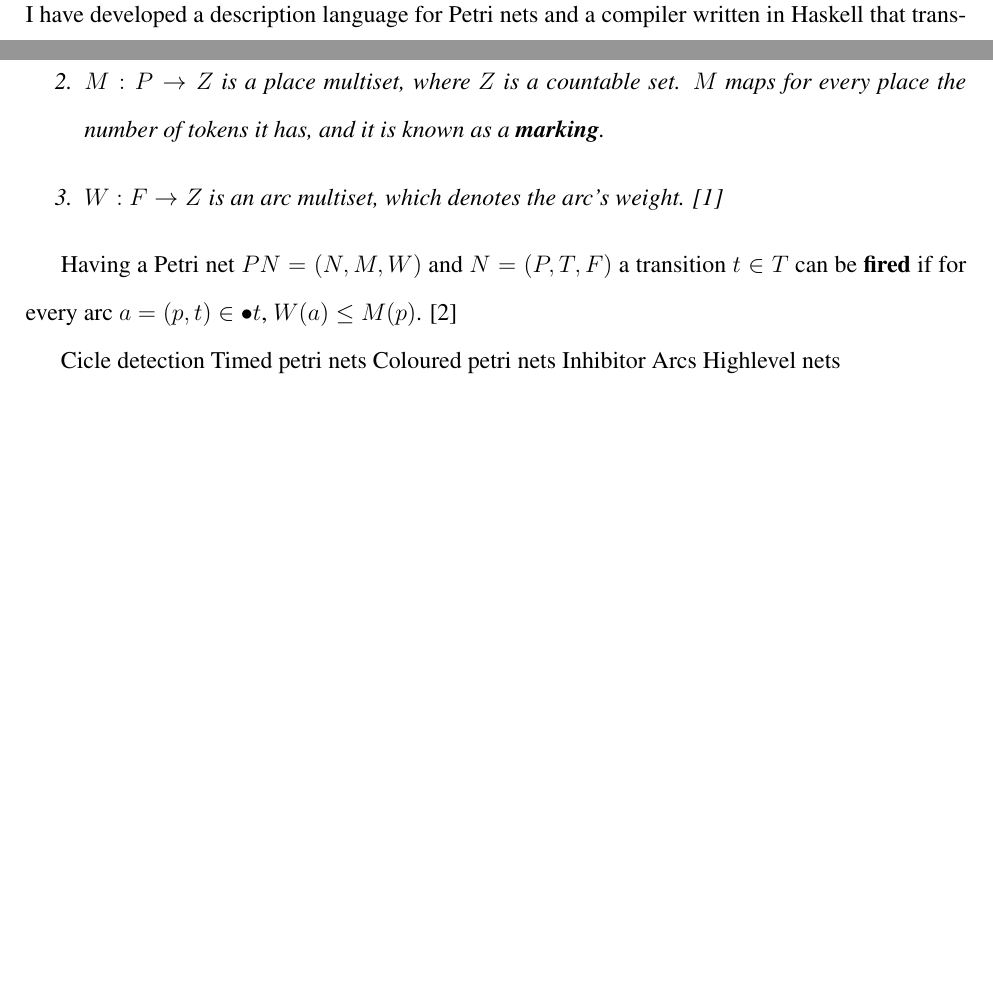
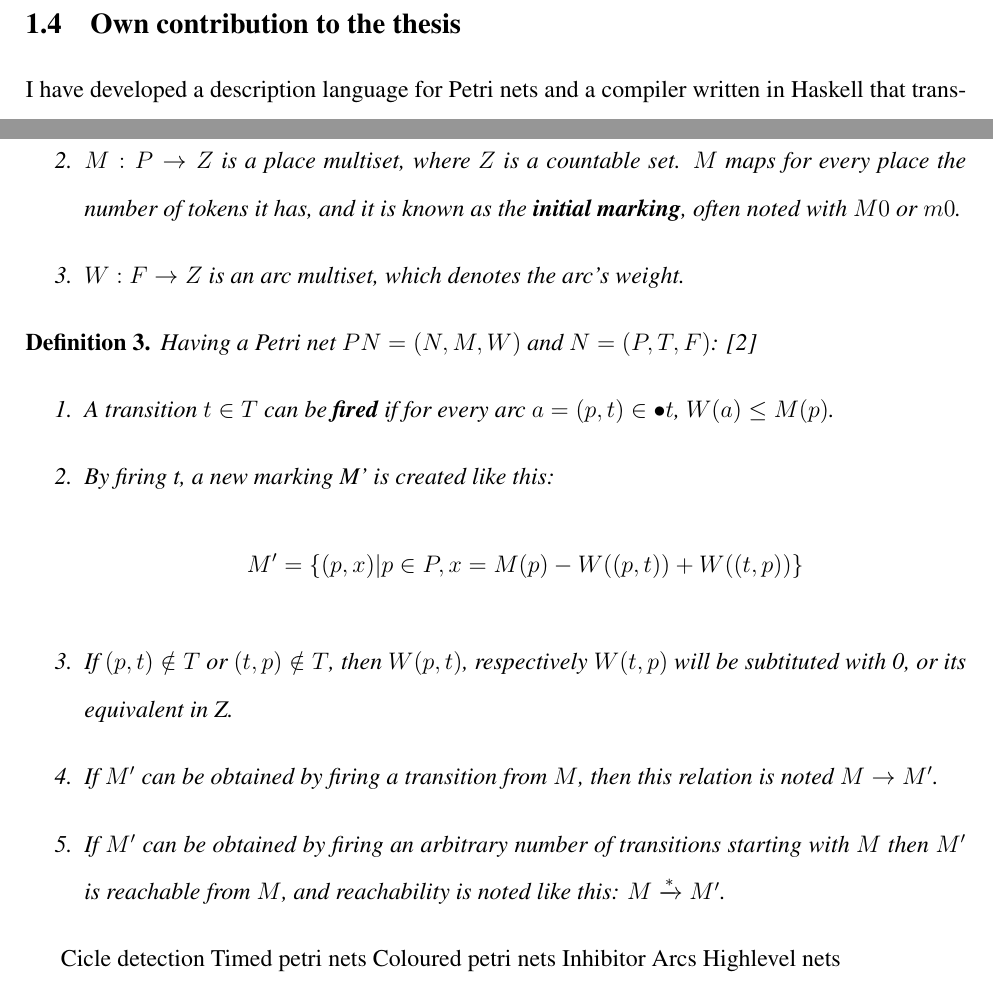
Before and after one commit to Stefan-Mocanu/Licenta, a LaTeX document (latex files/intoducere/introducere.tex): two parts of pages 2 and 3 of 4, joined at a grey line, cut at the place of the change, the shorter picture padded with empty space. Compiled offline with pdfLaTeX.

Commit message:
Partial Draft

```diff
--- a/latex files/intoducere/introducere.tex
+++ b/latex files/intoducere/introducere.tex
@@ -1,7 +1,7 @@
 \documentclass[12pt]{article}
 \usepackage{times}\usepackage{setspace}\doublespacing\usepackage[margin=2.5cm]{geometry}
 \usepackage{amsthm}
-
+\usepackage{mathtools}
 \newtheorem{definition}{Definition}
 \begin{document}
 \section{Introduction}
@@ -65,11 +65,21 @@
         \begin{enumerate}
             \item $N=(P,T,F)$ is a net.
-            \item \(M: P \rightarrow Z\) is a place multiset, where \(Z\) is a countable set. \(M\) maps for every place the number of tokens it has, and it is known as a \textbf{marking}.
-            \item \(W: F \rightarrow Z\) is an arc multiset, which denotes the arc's weight. \cite{rozenberg1996elementary}
+            \item \(M: P \rightarrow Z\) is a place multiset, where \(Z\) is a countable set. \(M\) maps for every place the number of tokens it has, and it is known as the \textbf{initial marking}, often noted with \(M0\) or \(m0\).
+            \item \(W: F \rightarrow Z\) is an arc multiset, which denotes the arc's weight.
         \end{enumerate}
     \end{definition}
 
-    Having a Petri net \(PN=(N,M,W)\) and \(N=(P,T,F)\) a transition \(t \in T\) can be \textbf{fired} if for every arc \(a=(p,t) \in \bullet t\), \(W(a) \le M(p)\). \cite{diaz2013petri}
+    \begin{definition}
+        Having a Petri net \(PN=(N,M,W)\) and \(N=(P,T,F)\):  \cite{diaz2013petri}
+        \begin{enumerate}
+            \item A transition \(t \in T\) can be \textbf{fired} if for every arc \(a=(p,t) \in \bullet t\), \(W(a) \le M(p)\).
+            \item By firing t, a new marking M' is created like this: \begin{displaymath}M'=\{(p,x)|p \in P, x = M(p) - W((p,t)) + W((t,p))\}\end{displaymath}
+            \item If \((p,t)\notin T\) or \((t,p)\notin T\), then \(W(p,t)\), respectively \(W(t,p)\) will be subtituted with 0, or its equivalent in Z.
+            \item If $M'$ can be obtained by firing a transition from $M$, then this relation is noted \(M \rightarrow M'\).
+            \item If $M'$ can be obtained by firing an arbitrary number of transitions starting with $M$ then $M'$ is reachable from $M$, and reachability is noted like this: \(M \xrightarrow{*} M'\).
+        \end{enumerate}
+    \end{definition}
+
 
 
         Cicle detection
```
Also changed, not shown: latex files/intoducere/introducere.pdf, latex files/intoducere/introducere.tex (6 more changed lines).
